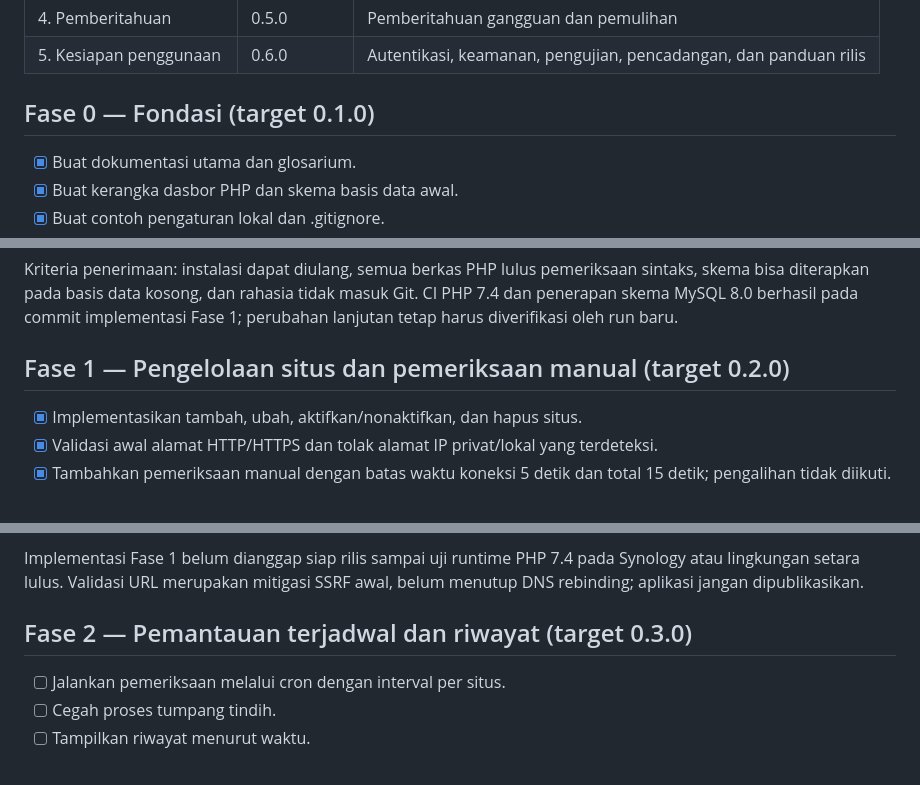
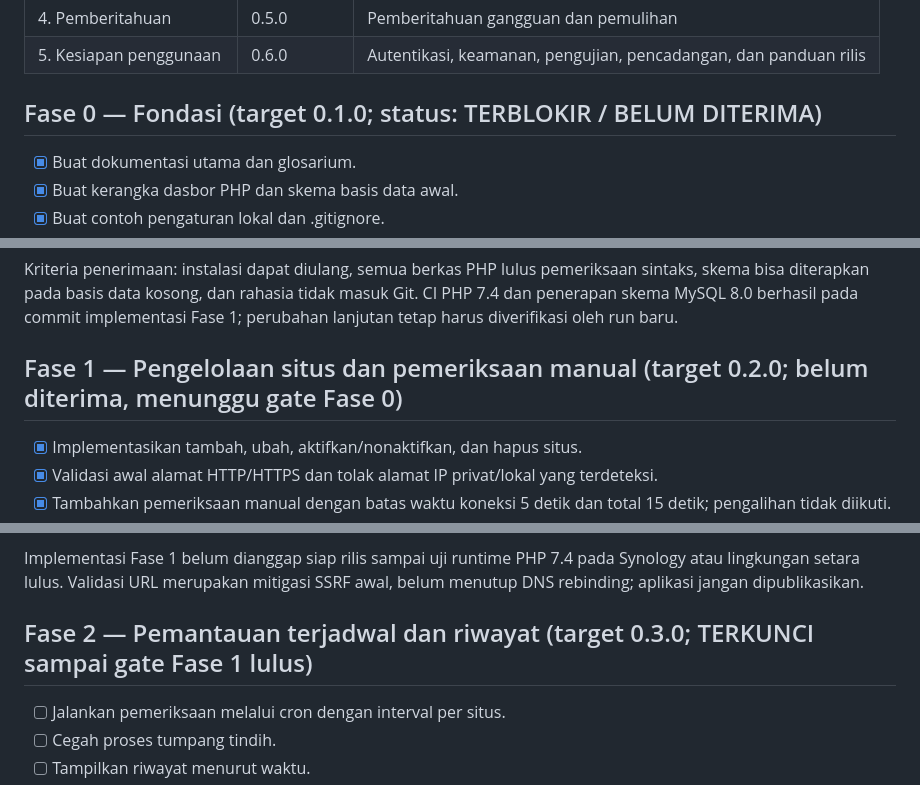
Before and after one commit to umam-src/web-monitor, a Markdown page: TODO.md, 3 parts joined by grey strips. GitHub-like rendering.

Commit message:
Tandai fase 0 terblokir dan kunci fase berikutnya

```diff
--- a/TODO.md
+++ b/TODO.md
@@ -12,7 +14,7 @@ Setiap fase yang selesai menjadi rilis MINOR selama versi utama masih 0.x. Rilis
 | 4. Pemberitahuan | 0.5.0 | Pemberitahuan gangguan dan pemulihan |
 | 5. Kesiapan penggunaan | 0.6.0 | Autentikasi, keamanan, pengujian, pencadangan, dan panduan rilis |
 
-## Fase 0 — Fondasi (target 0.1.0)
+## Fase 0 — Fondasi (target 0.1.0; status: TERBLOKIR / BELUM DITERIMA)
 - [x] Buat dokumentasi utama dan glosarium.
 - [x] Buat kerangka dasbor PHP dan skema basis data awal.
 - [x] Buat contoh pengaturan lokal dan .gitignore.
@@ -24,7 +26,7 @@ Setiap fase yang selesai menjadi rilis MINOR selama versi utama masih 0.x. Rilis
 
 Kriteria penerimaan: instalasi dapat diulang, semua berkas PHP lulus pemeriksaan sintaks, skema bisa diterapkan pada basis data kosong, dan rahasia tidak masuk Git. CI PHP 7.4 dan penerapan skema MySQL 8.0 berhasil pada commit implementasi Fase 1; perubahan lanjutan tetap harus diverifikasi oleh run baru.
 
-## Fase 1 — Pengelolaan situs dan pemeriksaan manual (target 0.2.0)
+## Fase 1 — Pengelolaan situs dan pemeriksaan manual (target 0.2.0; belum diterima, menunggu gate Fase 0)
 - [x] Implementasikan tambah, ubah, aktifkan/nonaktifkan, dan hapus situs.
 - [x] Validasi awal alamat HTTP/HTTPS dan tolak alamat IP privat/lokal yang terdeteksi.
 - [x] Tambahkan pemeriksaan manual dengan batas waktu koneksi 5 detik dan total 15 detik; pengalihan tidak diikuti.
@@ -36,7 +38,7 @@ Kriteria penerimaan: pengguna bisa mengelola situs dari antarmuka; pemeriksaan m
 
 Implementasi Fase 1 belum dianggap siap rilis sampai uji runtime PHP 7.4 pada Synology atau lingkungan setara lulus. Validasi URL merupakan mitigasi SSRF awal, belum menutup DNS rebinding; aplikasi jangan dipublikasikan.
 
-## Fase 2 — Pemantauan terjadwal dan riwayat (target 0.3.0)
+## Fase 2 — Pemantauan terjadwal dan riwayat (target 0.3.0; TERKUNCI sampai gate Fase 1 lulus)
 - [ ] Jalankan pemeriksaan melalui cron dengan interval per situs.
 - [ ] Cegah proses tumpang tindih.
 - [ ] Tampilkan riwayat menurut waktu.
```
Also changed, not shown: other parts of TODO.md (+2 -0 lines).
